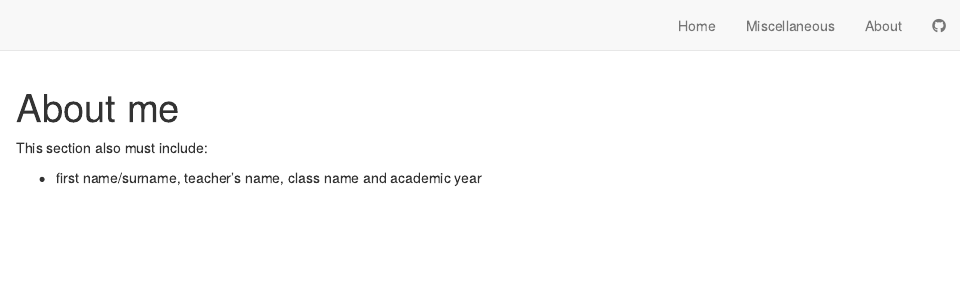
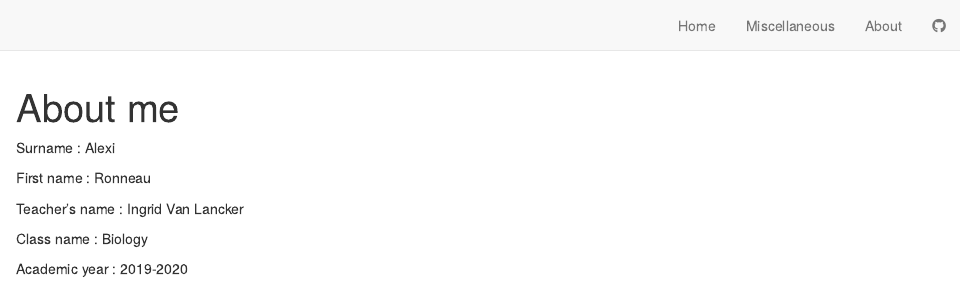
Before and after one commit to AlRonneau/Alexi-Ronneau-Blog, an R Markdown document (about.Rmd): the page in a window 1100 px wide, from its top. Rendered offline with R 4.5, knitr and Pandoc, with nearby package versions; drawn as R Markdown's standard HTML page in place of the format the file asks for.

Commit message:
modification about me Nom prenom classe,...

```diff
--- a/about.Rmd
+++ b/about.Rmd
@@ -1,8 +1,12 @@
 ---
 title: "About me"
 ---
+Surname : Alexi
 
+First name : Ronneau
 
-This section also must include:
+Teacher's name : Ingrid Van Lancker
 
-- first name/surname, teacher’s name, class name and academic year
+Class name : Biology
+
+Academic year : 2019-2020
```
Also changed, not shown: 2 other files.
